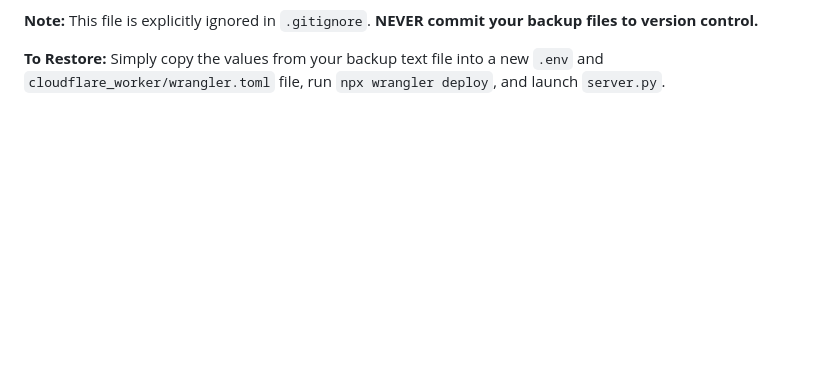
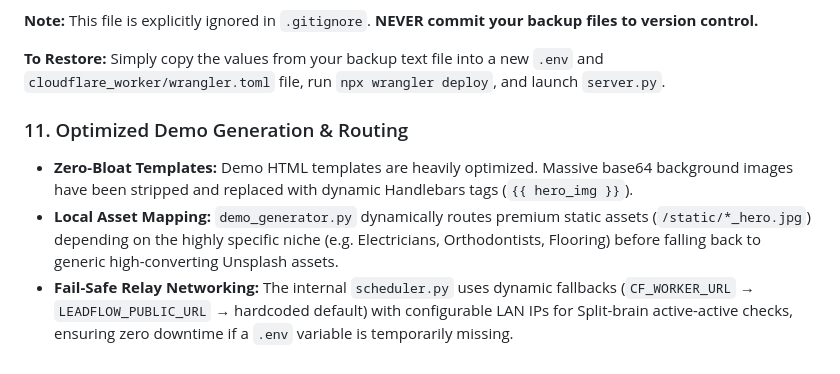
Before and after one commit to Power7T/leadflow, a Markdown page: README.md, the part around the change. GitHub-like rendering; blank space fills up the shorter version.

Commit message:
docs: Document optimized demo generation and relay fail-safe architectures

```diff
--- a/README.md
+++ b/README.md
@@ -187,3 +187,8 @@ A file named `SECRETS_BACKUP_YYYY_MM_DD.txt` can be generated to securely snapsh
 **Note:** This file is explicitly ignored in `.gitignore`. **NEVER commit your backup files to version control.**
 
 **To Restore:** Simply copy the values from your backup text file into a new `.env` and `cloudflare_worker/wrangler.toml` file, run `npx wrangler deploy`, and launch `server.py`.
+
+### 11. Optimized Demo Generation & Routing
+- **Zero-Bloat Templates:** Demo HTML templates are heavily optimized. Massive base64 background images have been stripped and replaced with dynamic Handlebars tags (`{{ hero_img }}`).
+- **Local Asset Mapping:** `demo_generator.py` dynamically routes premium static assets (`/static/*_hero.jpg`) depending on the highly specific niche (e.g. Electricians, Orthodontists, Flooring) before falling back to generic high-converting Unsplash assets.
+- **Fail-Safe Relay Networking:** The internal `scheduler.py` uses dynamic fallbacks (`CF_WORKER_URL` → `LEADFLOW_PUBLIC_URL` → hardcoded default) with configurable LAN IPs for Split-brain active-active checks, ensuring zero downtime if a `.env` variable is temporarily missing.
```
